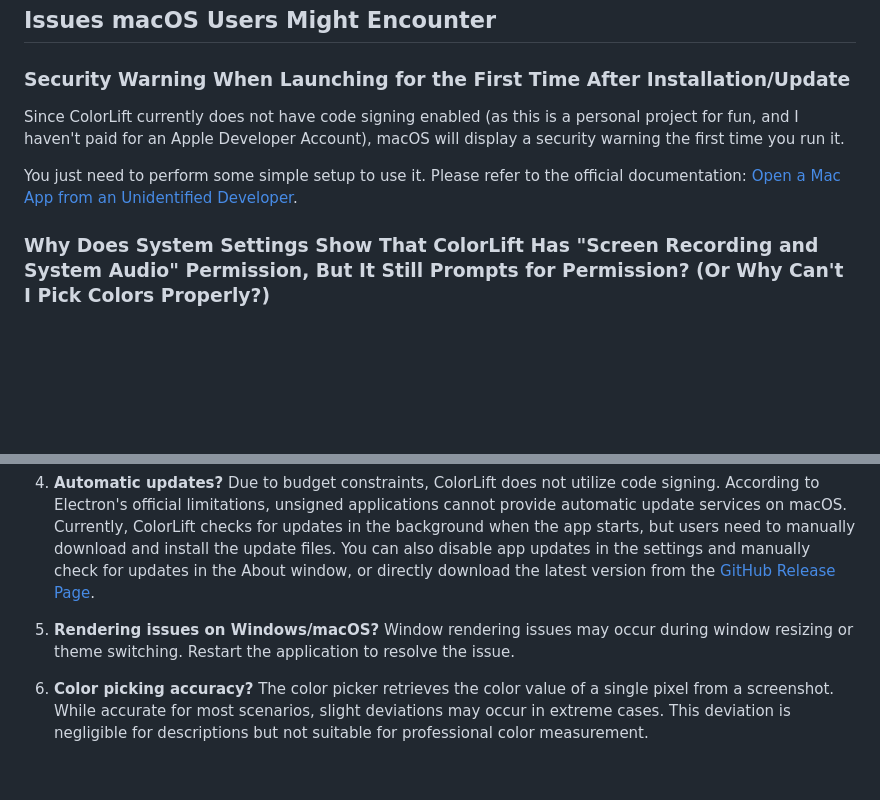
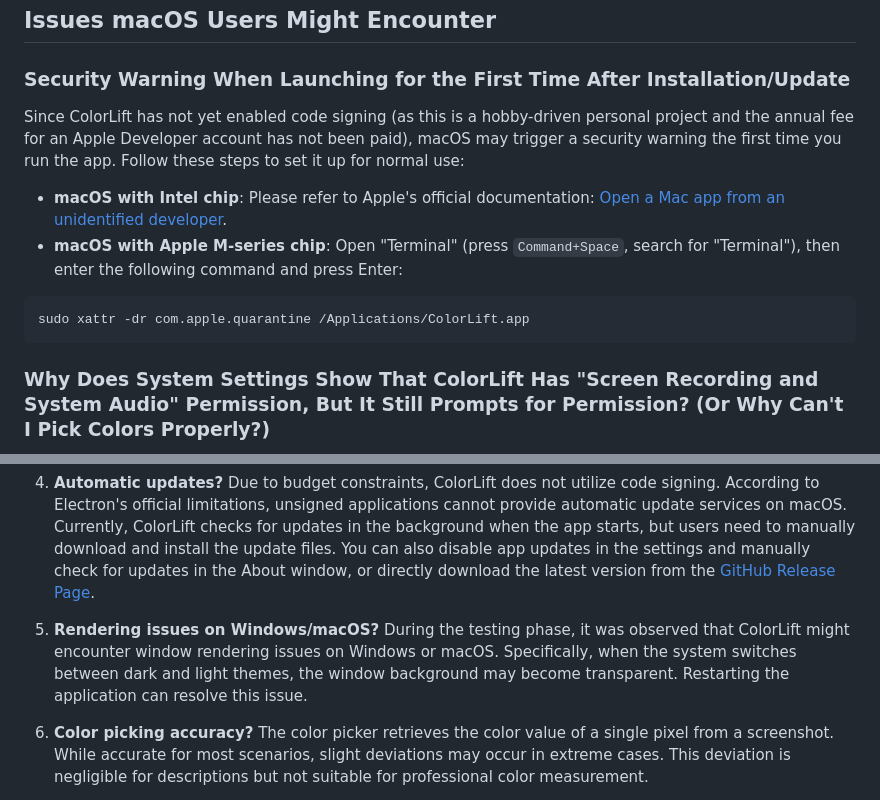
Before and after one commit to Reedo0910/ColorLift, a Markdown page: docs/README_EN.md, 2 parts joined by grey strips. GitHub-like rendering; blank space fills up the shorter version.

Commit message:
docs: update readme

````diff
--- a/docs/README_EN.md
+++ b/docs/README_EN.md
@@ -82,9 +82,14 @@ Before using ColorLift, ensure you have an API Key from a supported large langua
 
 ### Security Warning When Launching for the First Time After Installation/Update
 
-Since ColorLift currently does not have code signing enabled (as this is a personal project for fun, and I haven't paid for an Apple Developer Account), macOS will display a security warning the first time you run it.
+Since ColorLift has not yet enabled code signing (as this is a hobby-driven personal project and the annual fee for an Apple Developer account has not been paid), macOS may trigger a security warning the first time you run the app. Follow these steps to set it up for normal use:
 
-You just need to perform some simple setup to use it. Please refer to the official documentation: [Open a Mac App from an Unidentified Developer](https://support.apple.com/guide/mac-help/mh40616/mac).
+- **macOS with Intel chip**: Please refer to Apple's official documentation: [Open a Mac app from an unidentified developer](https://support.apple.com/guide/mac-help/mh40616/mac).
+- **macOS with Apple M-series chip**: Open "Terminal" (press `Command+Space`, search for "Terminal"), then enter the following command and press Enter:
+
+```bash
+sudo xattr -dr com.apple.quarantine /Applications/ColorLift.app
+```
 
 ### Why Does System Settings Show That ColorLift Has "Screen Recording and System Audio" Permission, But It Still Prompts for Permission? (Or Why Can't I Pick Colors Properly?)
 
@@ -127,7 +132,7 @@ If the automatic update process causes inconvenience, you can disable "Check for
    Due to budget constraints, ColorLift does not utilize code signing. According to Electron's official limitations, unsigned applications cannot provide automatic update services on macOS. Currently, ColorLift checks for updates in the background when the app starts, but users need to manually download and install the update files. You can also disable app updates in the settings and manually check for updates in the About window, or directly download the latest version from the [GitHub Release Page](https://github.com/Reedo0910/ColorLift/releases).
 
 5. **Rendering issues on Windows/macOS?**
-   Window rendering issues may occur during window resizing or theme switching. Restart the application to resolve the issue.
+   During the testing phase, it was observed that ColorLift might encounter window rendering issues on Windows or macOS. Specifically, when the system switches between dark and light themes, the window background may become transparent. Restarting the application can resolve this issue.
 
 6. **Color picking accuracy?**
    The color picker retrieves the color value of a single pixel from a screenshot. While accurate for most scenarios, slight deviations may occur in extreme cases. This deviation is negligible for descriptions but not suitable for professional color measurement.
````
Also changed, not shown: README.md (+8 -3 lines), docs/README_ZH-TW.md (+8 -3 lines).
